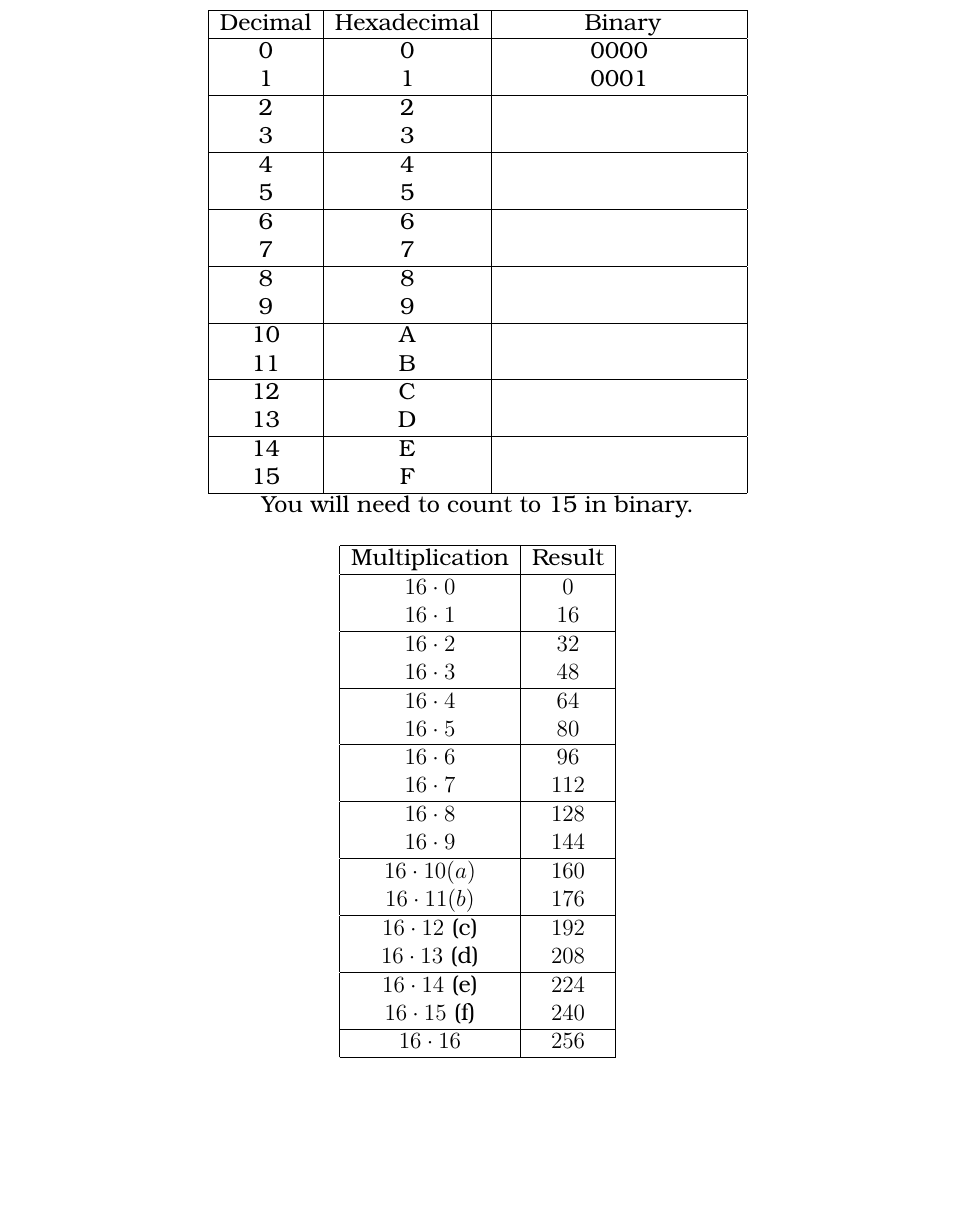
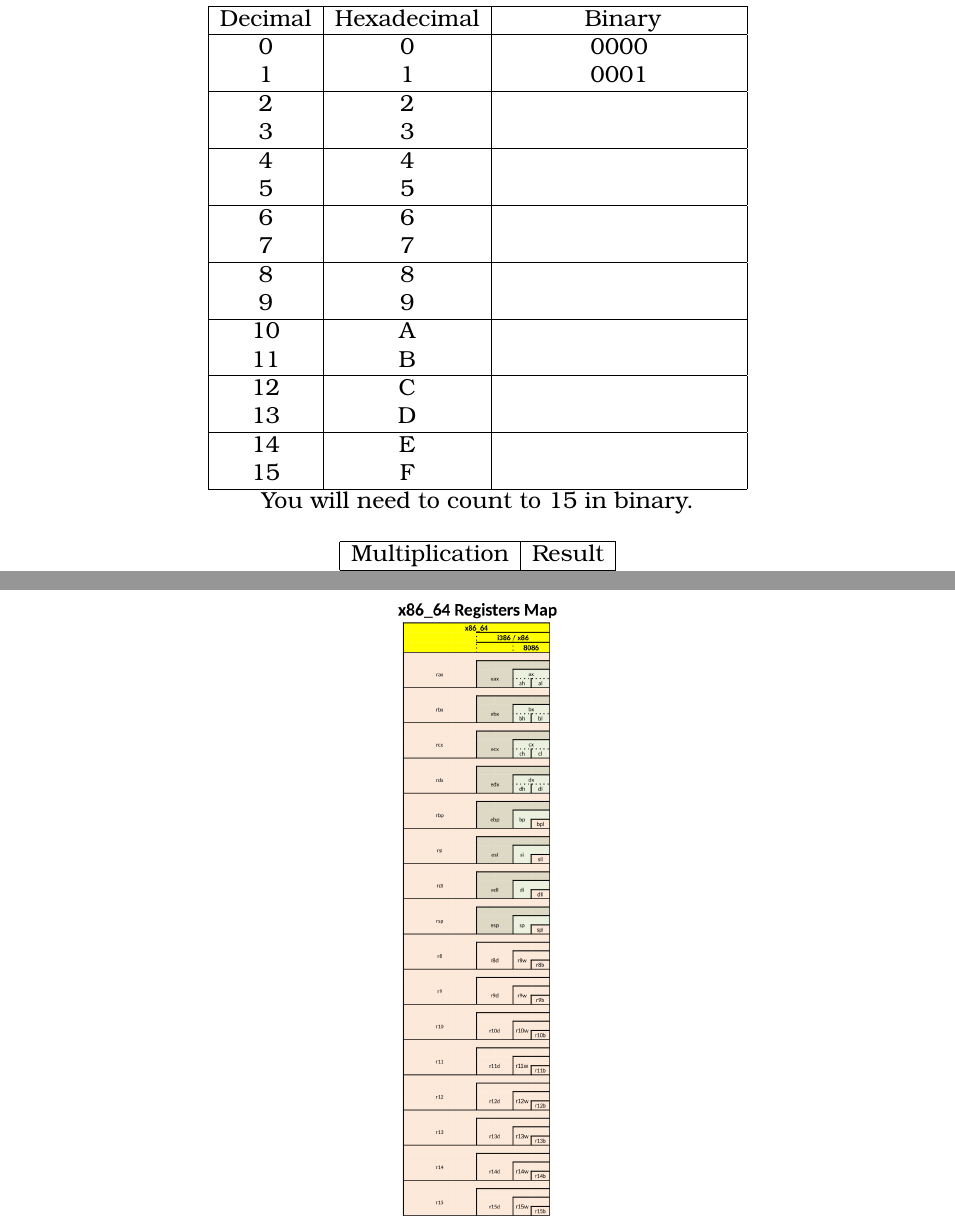
Before and after one commit to noynaert/csc264, a LaTeX problem sheet (videoNotes/unit01/cheatsheet.tex): part of page 3 of 3 before the commit and two parts of pages 3 and 4 of 4 after it, the two joined at a grey line, cut so that both start at the same text, the shorter picture padded with empty space. Compiled offline with XeLaTeX; a LaTeX package or settings file that is missing is left out.

Commit message:
added register map to the cheatsheet

```diff
--- a/videoNotes/unit01/cheatsheet.tex
+++ b/videoNotes/unit01/cheatsheet.tex
@@ -138,6 +138,9 @@ $16 \cdot 15 $  (f) & $ 240 $ \\
  $16 \cdot 16 $ & $ 256 $ \\
 \hline
 \end{tabular}
+
+\includegraphics{../../02_Registers/images/X86_64-GP-registers.png}
+
 \end{center}
 
 \end{document}
```
Also changed, not shown: 02_Registers/hmwk02.md (added), videoNotes/unit01/cheatsheet.pdf.
